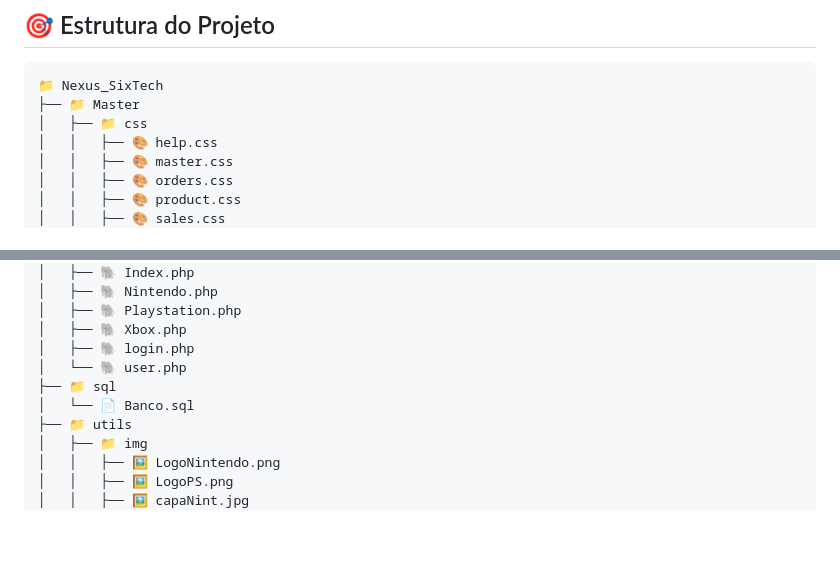
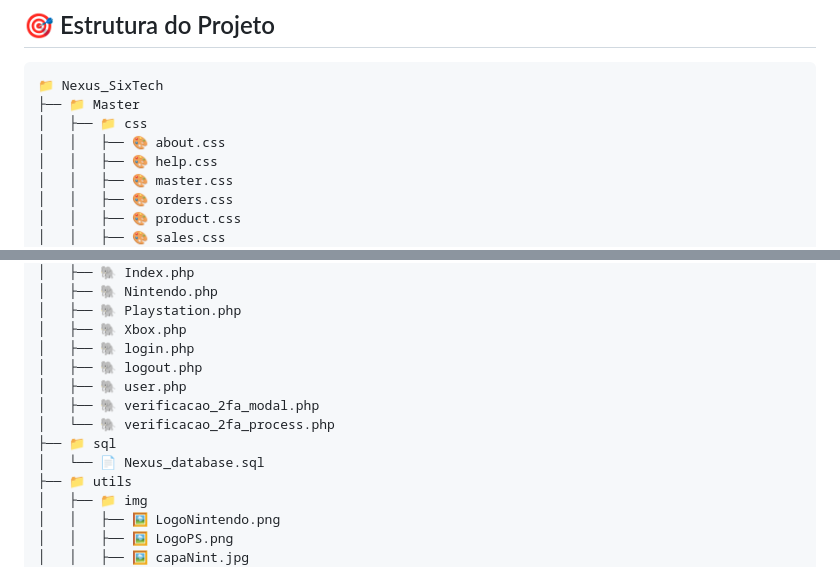
Before and after one commit to tenmenezes/Nexus_SixTech, a Markdown page: README.md, 2 parts joined by grey strips. Rendered like a GitHub page; blank space fills up the shorter version.

Commit message:
atualizando readme

```diff
--- a/README.md
+++ b/README.md
@@ -67,6 +67,7 @@ O projeto será desenvolvido utilizando:
 📁 Nexus_SixTech
 ├── 📁 Master
 │   ├── 📁 css
+│   │   ├── 🎨 about.css
 │   │   ├── 🎨 help.css
 │   │   ├── 🎨 master.css
 │   │   ├── 🎨 orders.css
@@ -124,9 +125,12 @@ O projeto será desenvolvido utilizando:
 │   ├── 🐘 Playstation.php
 │   ├── 🐘 Xbox.php
 │   ├── 🐘 login.php
-│   └── 🐘 user.php
+│   ├── 🐘 logout.php
+│   ├── 🐘 user.php
+│   ├── 🐘 verificacao_2fa_modal.php
+│   └── 🐘 verificacao_2fa_process.php
 ├── 📁 sql
-│   └── 📄 Banco.sql
+│   └── 📄 Nexus_database.sql
 ├── 📁 utils
 │   ├── 📁 img
 │   │   ├── 🖼️ LogoNintendo.png
```
Also changed, not shown: other parts of README.md (+1 -1 lines).
